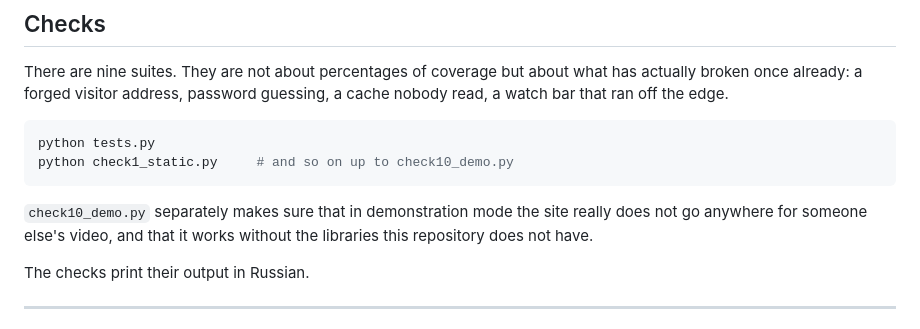
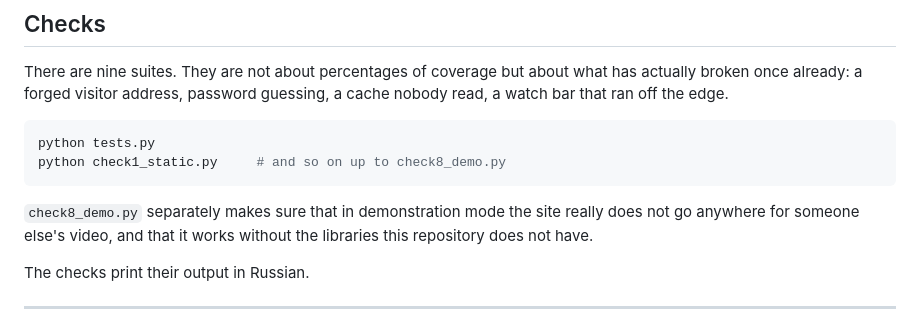
Before and after one commit to valera1w21/Animedik, a Markdown page: README.en.md, the part around the change. Drawn GitHub-style.

Commit message:
README: вернуть как в архиве
Co-Authored-By: Claude Opus 5.5 (1M context) <noreply@anthropic.com>
Claude-Session: https://claude.ai/code/session_0153qsndHJAh9NftyeobUMVC

````diff
--- a/README.en.md
+++ b/README.en.md
@@ -145,10 +145,10 @@ password guessing, a cache nobody read, a watch bar that ran off the edge.
 
 ```bash
 python tests.py
-python check1_static.py     # and so on up to check10_demo.py
+python check1_static.py     # and so on up to check8_demo.py
 ```
 
-`check10_demo.py` separately makes sure that in demonstration mode the site
+`check8_demo.py` separately makes sure that in demonstration mode the site
 really does not go anywhere for someone else's video, and that it works
 without the libraries this repository does not have.
 
````
Also changed, not shown: README.md (+2 -2 lines).
